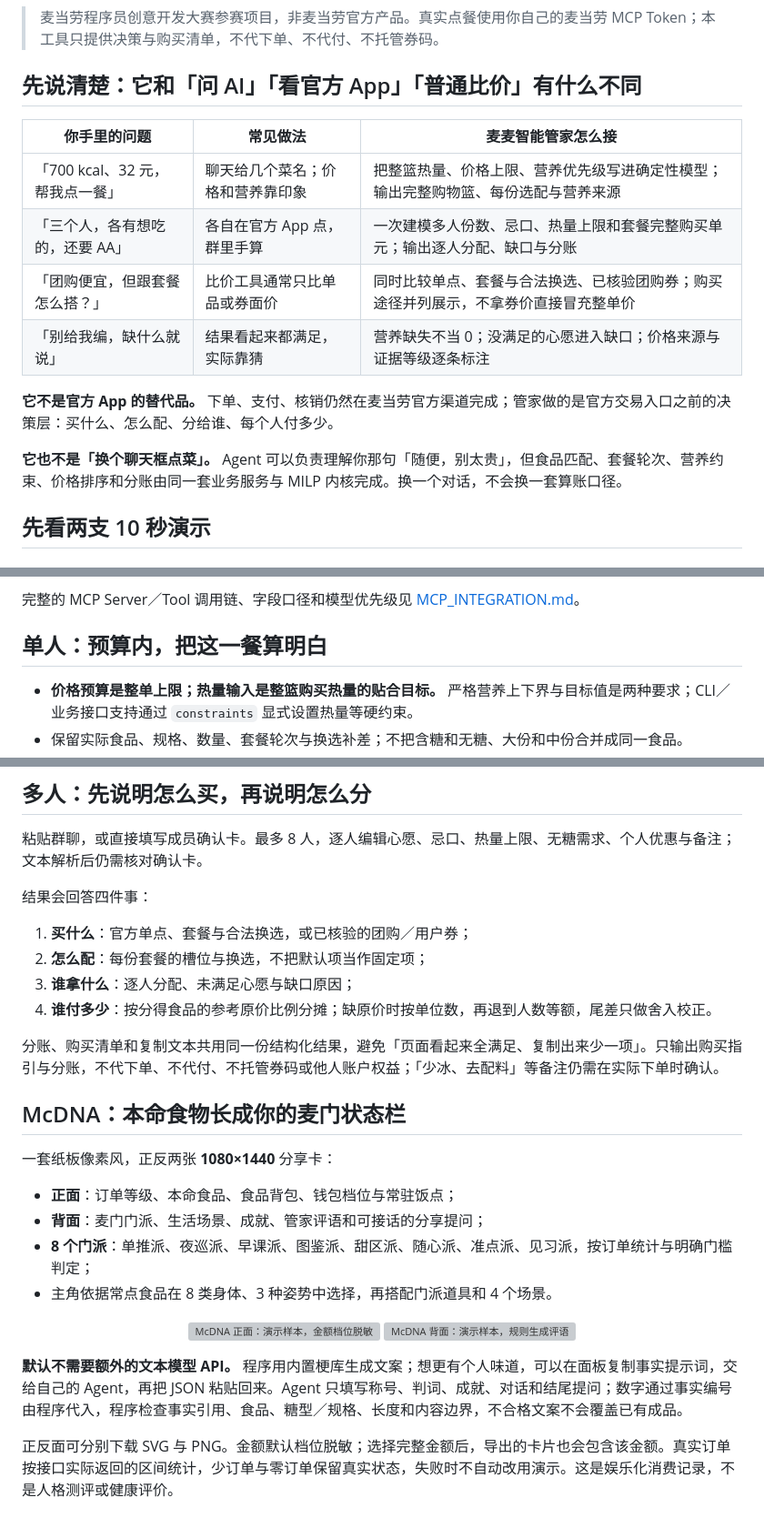
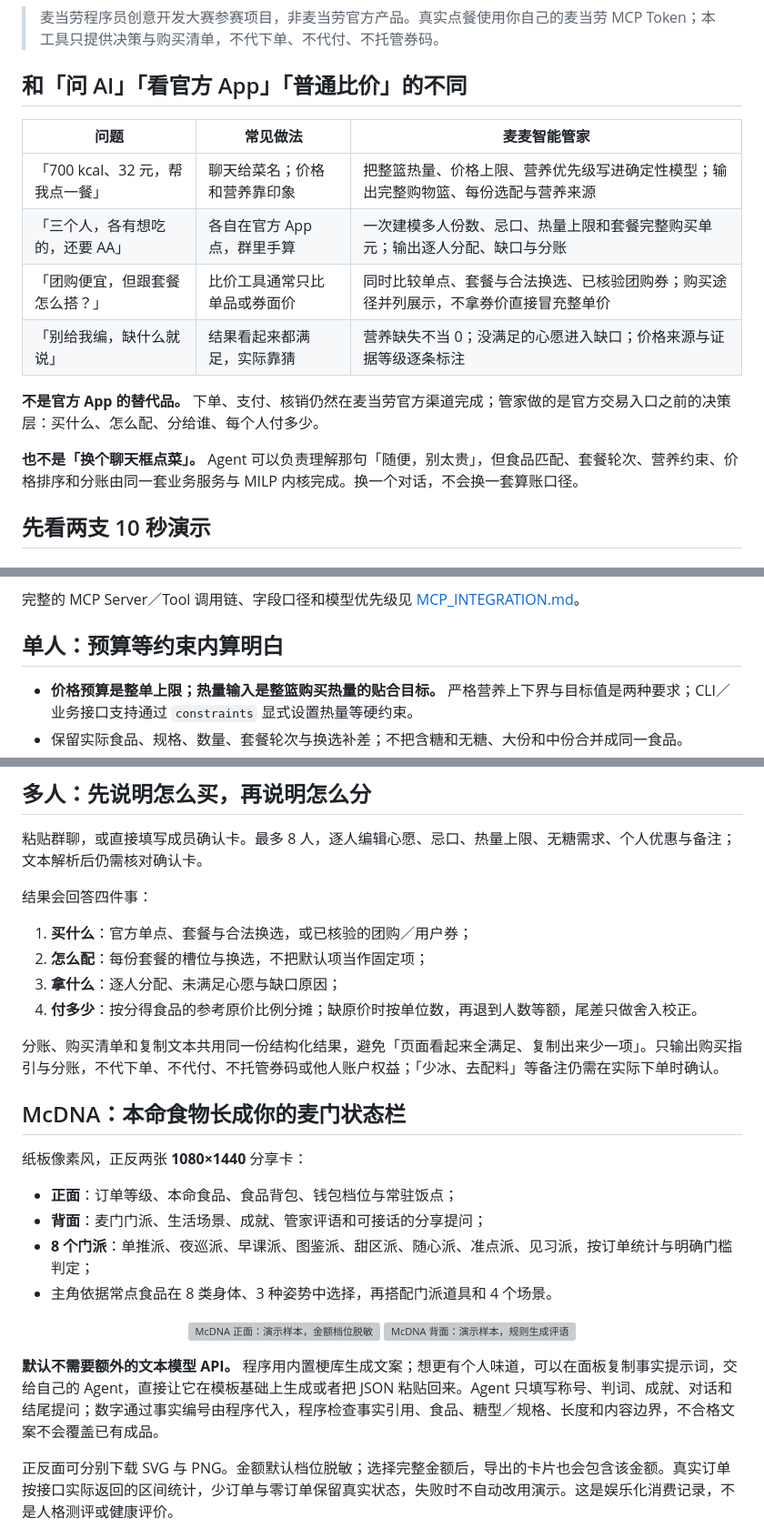
Before and after one commit to Hanmoy/mcsmart-butler, a Markdown page: README.md, 3 parts joined by grey strips. Shown at 91% size. Rendered like a GitHub page; grey boxes are pictures that could not be loaded.

```diff
--- a/README.md
+++ b/README.md
@@ -26,18 +26,18 @@
 
 > 麦当劳程序员创意开发大赛参赛项目，非麦当劳官方产品。真实点餐使用你自己的麦当劳 MCP Token；本工具只提供决策与购买清单，不代下单、不代付、不托管券码。
 
-## 先说清楚：它和「问 AI」「看官方 App」「普通比价」有什么不同
+## 和「问 AI」「看官方 App」「普通比价」的不同
 
-| 你手里的问题 | 常见做法 | 麦麦智能管家怎么接 |
+| 问题 | 常见做法 | 麦麦智能管家 |
 | --- | --- | --- |
-| 「700 kcal、32 元，帮我点一餐」 | 聊天给几个菜名；价格和营养靠印象 | 把整篮热量、价格上限、营养优先级写进确定性模型；输出完整购物篮、每份选配与营养来源 |
+| 「700 kcal、32 元，帮我点一餐」 | 聊天给菜名；价格和营养靠印象 | 把整篮热量、价格上限、营养优先级写进确定性模型；输出完整购物篮、每份选配与营养来源 |
 | 「三个人，各有想吃的，还要 AA」 | 各自在官方 App 点，群里手算 | 一次建模多人份数、忌口、热量上限和套餐完整购买单元；输出逐人分配、缺口与分账 |
 | 「团购便宜，但跟套餐怎么搭？」 | 比价工具通常只比单品或券面价 | 同时比较单点、套餐与合法换选、已核验团购券；购买途径并列展示，不拿券价直接冒充整单价 |
 | 「别给我编，缺什么就说」 | 结果看起来都满足，实际靠猜 | 营养缺失不当 0；没满足的心愿进入缺口；价格来源与证据等级逐条标注 |
 
-**它不是官方 App 的替代品。** 下单、支付、核销仍然在麦当劳官方渠道完成；管家做的是官方交易入口之前的决策层：买什么、怎么配、分给谁、每个人付多少。
+**不是官方 App 的替代品。** 下单、支付、核销仍然在麦当劳官方渠道完成；管家做的是官方交易入口之前的决策层：买什么、怎么配、分给谁、每个人付多少。
 
-**它也不是「换个聊天框点菜」。** Agent 可以负责理解你那句「随便，别太贵」，但食品匹配、套餐轮次、营养约束、价格排序和分账由同一套业务服务与 MILP 内核完成。换一个对话，不会换一套算账口径。
+**也不是「换个聊天框点菜」。** Agent 可以负责理解那句「随便，别太贵」，但食品匹配、套餐轮次、营养约束、价格排序和分账由同一套业务服务与 MILP 内核完成。换一个对话，不会换一套算账口径。
 
 ## 先看两支 10 秒演示
 
@@ -75,7 +75,7 @@
 
 完整的 MCP Server／Tool 调用链、字段口径和模型优先级见 [MCP_INTEGRATION.md](MCP_INTEGRATION.md)。
 
-## 单人：预算内，把这一餐算明白
+## 单人：预算等约束内算明白
 
 - **价格预算是整单上限；热量输入是整篮购买热量的贴合目标。** 严格营养上下界与目标值是两种要求；CLI／业务接口支持通过 `constraints` 显式设置热量等硬约束。
 - 保留实际食品、规格、数量、套餐轮次与换选补差；不把含糖和无糖、大份和中份合并成同一食品。
@@ -90,14 +90,14 @@
 
 1. **买什么**：官方单点、套餐与合法换选，或已核验的团购／用户券；
 2. **怎么配**：每份套餐的槽位与换选，不把默认项当作固定项；
-3. **谁拿什么**：逐人分配、未满足心愿与缺口原因；
-4. **谁付多少**：按分得食品的参考原价比例分摊；缺原价时按单位数，再退到人数等额，尾差只做舍入校正。
+3. **拿什么**：逐人分配、未满足心愿与缺口原因；
+4. **付多少**：按分得食品的参考原价比例分摊；缺原价时按单位数，再退到人数等额，尾差只做舍入校正。
 
 分账、购买清单和复制文本共用同一份结构化结果，避免「页面看起来全满足、复制出来少一项」。只输出购买指引与分账，不代下单、不代付、不托管券码或他人账户权益；「少冰、去配料」等备注仍需在实际下单时确认。
 
 ## McDNA：本命食物长成你的麦门状态栏
 
-一套纸板像素风，正反两张 **1080×1440** 分享卡：
+纸板像素风，正反两张 **1080×1440** 分享卡：
 
 - **正面**：订单等级、本命食品、食品背包、钱包档位与常驻饭点；
 - **背面**：麦门门派、生活场景、成就、管家评语和可接话的分享提问；
@@ -109,7 +109,7 @@
   <img src="docs/screens/mcdna-v1411-back.png" width="320" alt="McDNA 背面：演示样本，规则生成评语">
 </p>
 
-**默认不需要额外的文本模型 API。** 程序用内置梗库生成文案；想更有个人味道，可以在面板复制事实提示词，交给自己的 Agent，再把 JSON 粘贴回来。Agent 只填写称号、判词、成就、对话和结尾提问；数字通过事实编号由程序代入，程序检查事实引用、食品、糖型／规格、长度和内容边界，不合格文案不会覆盖已有成品。
+**默认不需要额外的文本模型 API。** 程序用内置梗库生成文案；想更有个人味道，可以在面板复制事实提示词，交给自己的 Agent，直接让它在模板基础上生成或者把 JSON 粘贴回来。Agent 只填写称号、判词、成就、对话和结尾提问；数字通过事实编号由程序代入，程序检查事实引用、食品、糖型／规格、长度和内容边界，不合格文案不会覆盖已有成品。
 
 正反面可分别下载 SVG 与 PNG。金额默认档位脱敏；选择完整金额后，导出的卡片也会包含该金额。真实订单按接口实际返回的区间统计，少订单与零订单保留真实状态，失败时不自动改用演示。这是娱乐化消费记录，不是人格测评或健康评价。
 
```
Also changed, not shown: other parts of README.md (+2 -2 lines).
